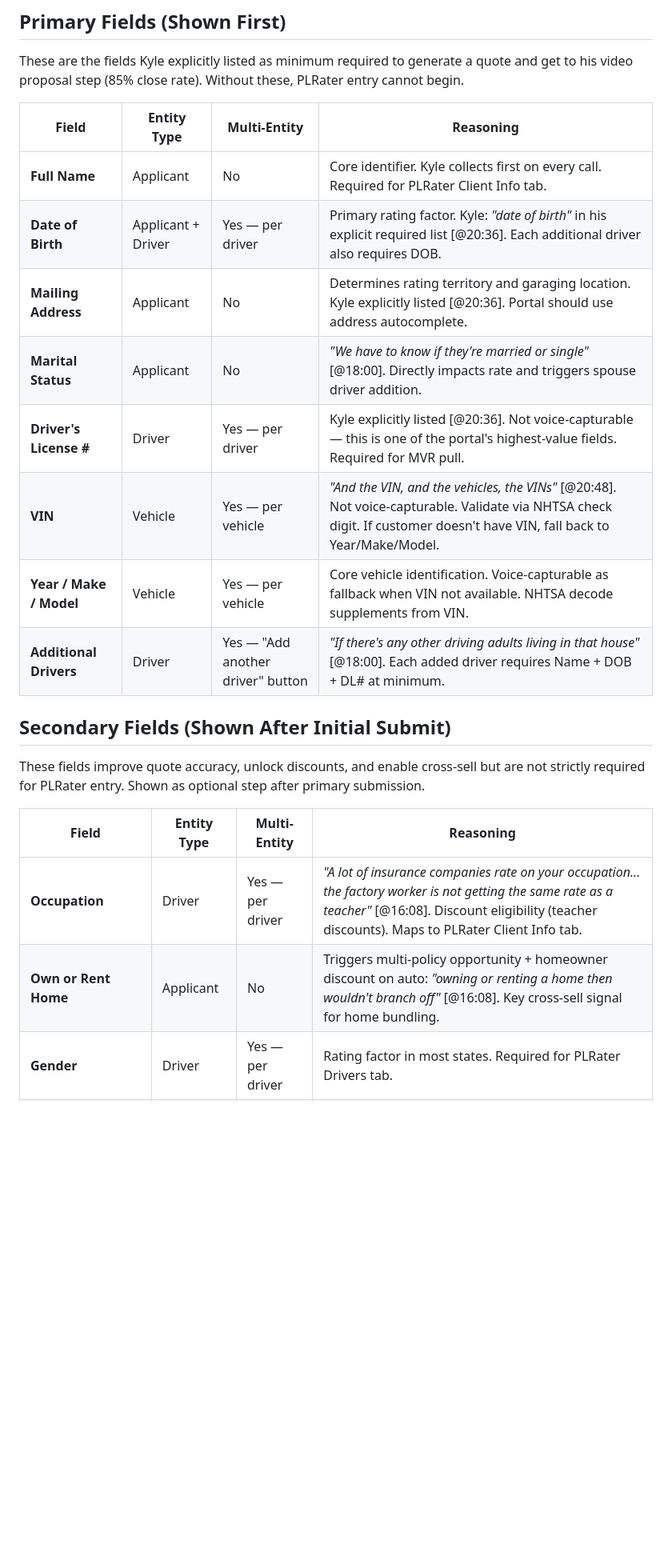
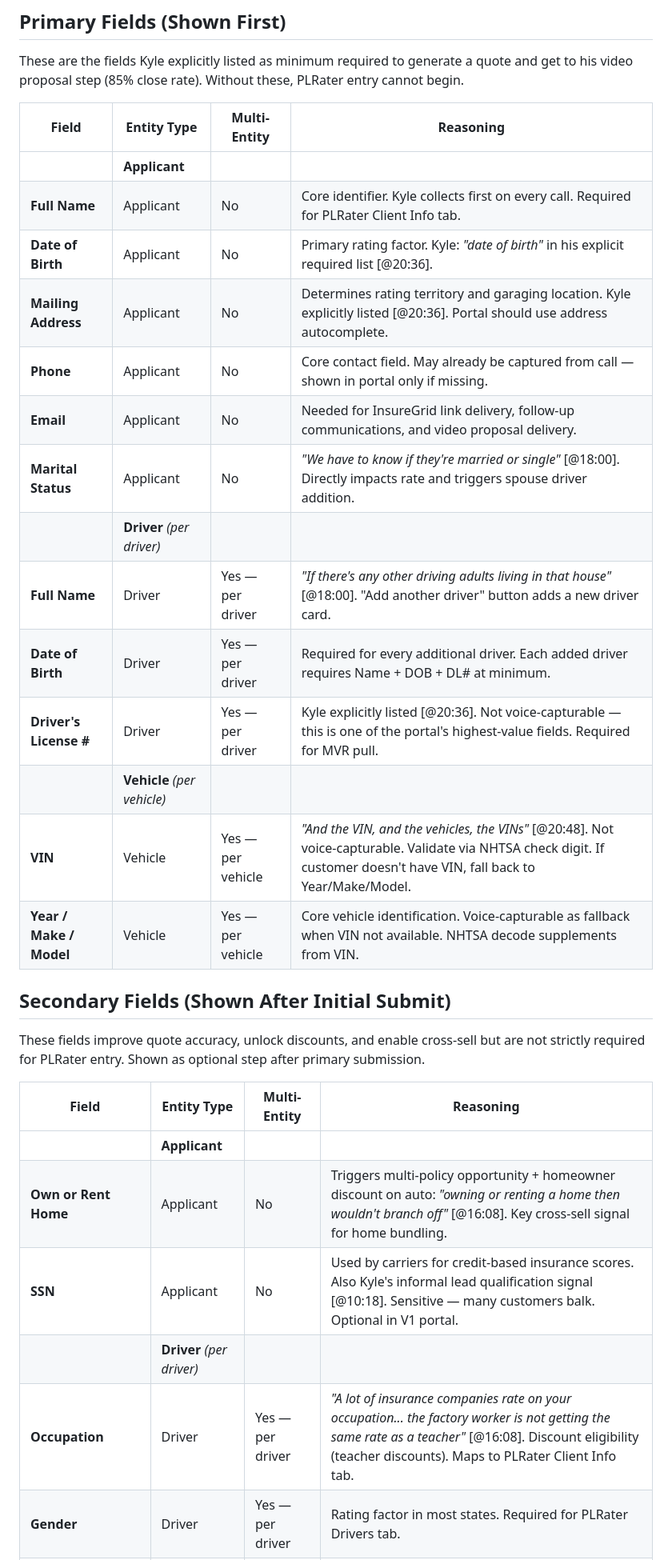
Before and after one commit to tanyapolicylift/alex-kumamoto, a Markdown page: quote_packets/design_partner/ley.md, the part around one of its changes. Shown at 80% size. GitHub-like rendering; blank space fills up the shorter version.

Commit message:
Quote Packet Template: moved Phone/Email to Primary, grouped fields by entity type

```diff
--- a/quote_packets/design_partner/ley.md
+++ b/quote_packets/design_partner/ley.md
@@ -27,14 +27,20 @@ These are the fields Kyle explicitly listed as minimum required to generate a qu
 
 | Field | Entity Type | Multi-Entity | Reasoning |
 |-------|------------|--------------|-----------|
+| | **Applicant** | | |
 | **Full Name** | Applicant | No | Core identifier. Kyle collects first on every call. Required for PLRater Client Info tab. |
-| **Date of Birth** | Applicant + Driver | Yes — per driver | Primary rating factor. Kyle: *"date of birth"* in his explicit required list [@20:36]. Each additional driver also requires DOB. |
+| **Date of Birth** | Applicant | No | Primary rating factor. Kyle: *"date of birth"* in his explicit required list [@20:36]. |
 | **Mailing Address** | Applicant | No | Determines rating territory and garaging location. Kyle explicitly listed [@20:36]. Portal should use address autocomplete. |
+| **Phone** | Applicant | No | Core contact field. May already be captured from call — shown in portal only if missing. |
+| **Email** | Applicant | No | Needed for InsureGrid link delivery, follow-up communications, and video proposal delivery. |
 | **Marital Status** | Applicant | No | *"We have to know if they're married or single"* [@18:00]. Directly impacts rate and triggers spouse driver addition. |
+| | **Driver** *(per driver)* | | |
+| **Full Name** | Driver | Yes — per driver | *"If there's any other driving adults living in that house"* [@18:00]. "Add another driver" button adds a new driver card. |
+| **Date of Birth** | Driver | Yes — per driver | Required for every additional driver. Each added driver requires Name + DOB + DL# at minimum. |
 | **Driver's License #** | Driver | Yes — per driver | Kyle explicitly listed [@20:36]. Not voice-capturable — this is one of the portal's highest-value fields. Required for MVR pull. |
+| | **Vehicle** *(per vehicle)* | | |
 | **VIN** | Vehicle | Yes — per vehicle | *"And the VIN, and the vehicles, the VINs"* [@20:48]. Not voice-capturable. Validate via NHTSA check digit. If customer doesn't have VIN, fall back to Year/Make/Model. |
 | **Year / Make / Model** | Vehicle | Yes — per vehicle | Core vehicle identification. Voice-capturable as fallback when VIN not available. NHTSA decode supplements from VIN. |
-| **Additional Drivers** | Driver | Yes — "Add another driver" button | *"If there's any other driving adults living in that house"* [@18:00]. Each added driver requires Name + DOB + DL# at minimum. |
 
 ## Secondary Fields (Shown After Initial Submit)
 
@@ -42,8 +48,11 @@ These fields improve quote accuracy, unlock discounts, and enable cross-sell but
 
 | Field | Entity Type | Multi-Entity | Reasoning |
 |-------|------------|--------------|-----------|
+| | **Applicant** | | |
+| **Own or Rent Home** | Applicant | No | Triggers multi-policy opportunity + homeowner discount on auto: *"owning or renting a home then wouldn't branch off"* [@16:08]. Key cross-sell signal for home bundling. |
+| **SSN** | Applicant | No | Used by carriers for credit-based insurance scores. Also Kyle's informal lead qualification signal [@10:18]. Sensitive — many customers balk. Optional in V1 portal. |
+| | **Driver** *(per driver)* | | |
 | **Occupation** | Driver | Yes — per driver | *"A lot of insurance companies rate on your occupation... the factory worker is not getting the same rate as a teacher"* [@16:08]. Discount eligibility (teacher discounts). Maps to PLRater Client Info tab. |
-| **Own or Rent Home** | Applicant | No | Triggers multi-policy opportunity + homeowner discount on auto: *"owning or renting a home then wouldn't branch off"* [@16:08]. Key cross-sell signal for home bundling. |
 | **Gender** | Driver | Yes — per driver | Rating factor in most states. Required for PLRater Drivers tab. |
 | **Relationship to Applicant** | Driver | Yes — per driver | Required for PLRater Drivers tab (spouse, child, other). |
 | **College Student / Vehicle at College** | Driver | Yes — per driver | Discount for child away at college 100+ miles: *"Is your son at college? Is the vehicle at college?"* [@16:00]. Only shown if driver is age 16-25. |
```
Also changed, not shown: other parts of quote_packets/design_partner/ley.md (+4 -1 lines), quote_packets/design_partner/jamco.md (+20 -10 lines).
